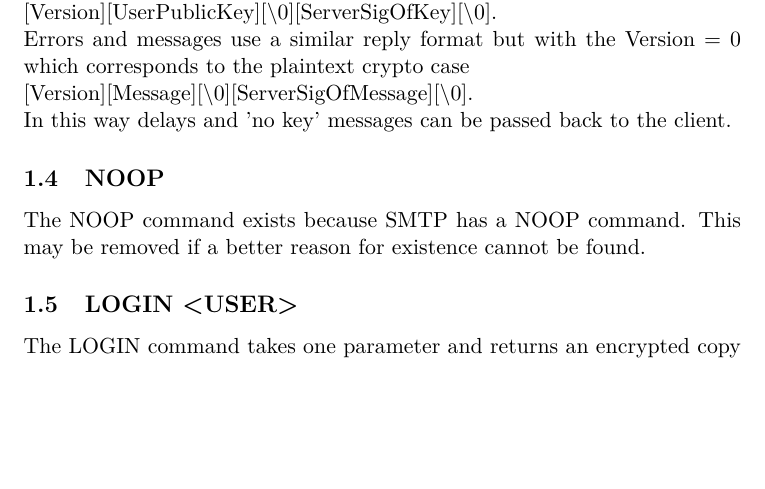
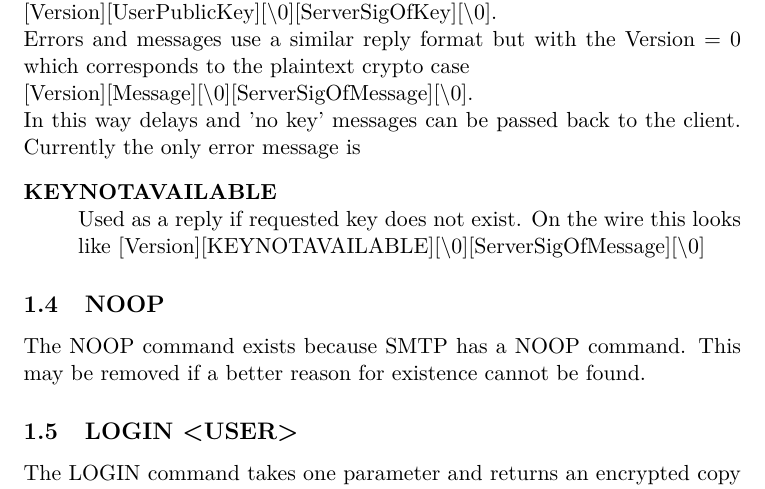
Before and after one commit to darakian/cmtp, a LaTeX document (docs/tex/Interface.tex): part of page 2 of 2, cut so that both start at the same text, the shorter picture padded with empty space. Compiled offline with pdfLaTeX.

Commit message:
Added KEYREQUEST error

```diff
--- a/docs/tex/Interface.tex
+++ b/docs/tex/Interface.tex
@@ -45,7 +45,11 @@ The KEYREQUEST command takes at least one parameter and at most two. The user pa
 [Version][UserPublicKey][\textbackslash 0][ServerSigOfKey][\textbackslash 0]. \newline
 Errors and messages use a similar reply format but with the Version = 0 which corresponds to the plaintext crypto case \newline
 [Version][Message][\textbackslash 0][ServerSigOfMessage][\textbackslash 0]. \newline
-In this way delays and 'no key' messages can be passed back to the client.
+In this way delays and 'no key' messages can be passed back to the client. Currently the only error message is
+\begin{description}
+  \item [KEYNOTAVAILABLE] \hfill \\
+   Used as a reply if requested key does not exist. On the wire this looks like [Version][KEYNOTAVAILABLE][\textbackslash 0][ServerSigOfMessage][\textbackslash 0]
+\end{description}
 \subsection{NOOP}
 The NOOP command exists because SMTP has a NOOP command. This may be removed if a better reason for existence cannot be found.
 \subsection{LOGIN <USER>}
```
